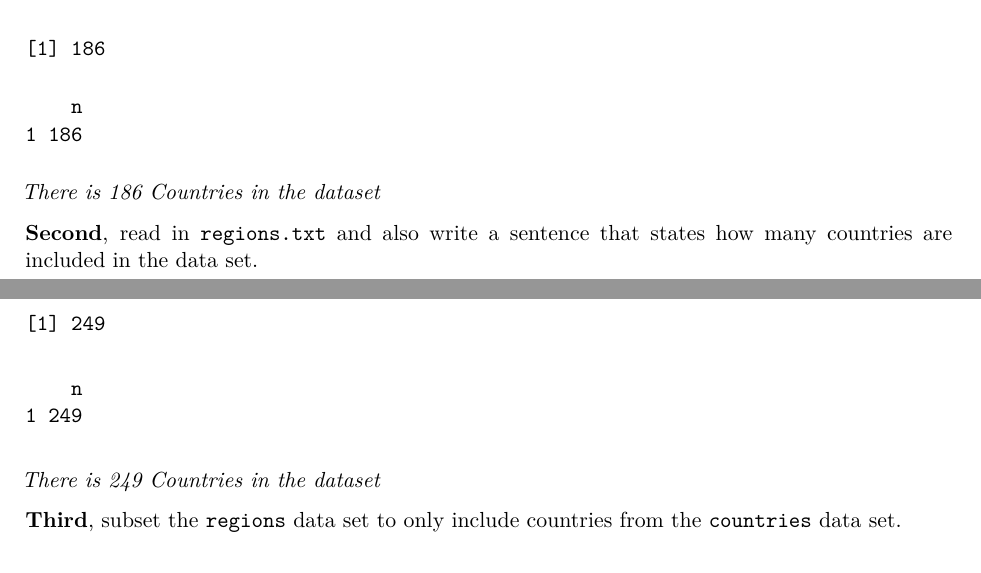
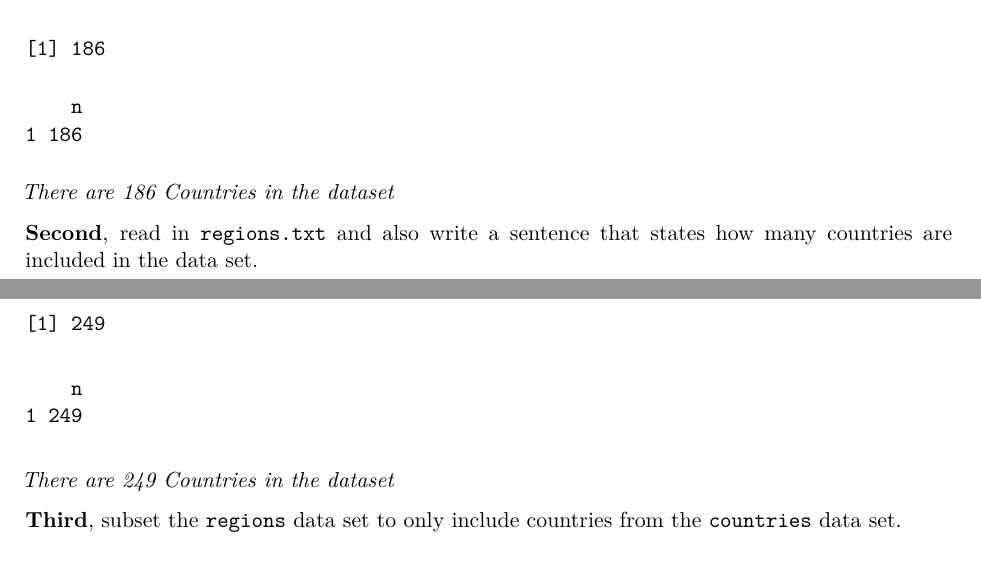
Before and after one commit to Jie-jiao05/armed_conflict, a Quarto document (Report/quarto_inclass.qmd): two parts of pages 2 and 3 of 4, joined at a grey line, cut so that both start at the same text. The pictures show the output file Report/quarto_inclass.pdf that the author committed with the source.

````diff
--- a/Report/quarto_inclass.qmd
+++ b/Report/quarto_inclass.qmd
@@ -83,7 +83,7 @@
 nrow(countries)
 count(unique(countries))
 ```
-*There is 186 Countries in the dataset*
+*There are 186 Countries in the dataset*
 
 **Second**, read in `regions.txt` and also write a sentence that states how many countries are included in the data set.
 
@@ -95,7 +95,7 @@
 count(unique(regions))
 
 ```
-*There is 249 Countries in the dataset*
+*There are 249 Countries in the dataset*
 
 
 
````
Also changed, not shown: Report/quarto_inclass.pdf, Report/quarto_inclass.qmd (2 more changed lines).
